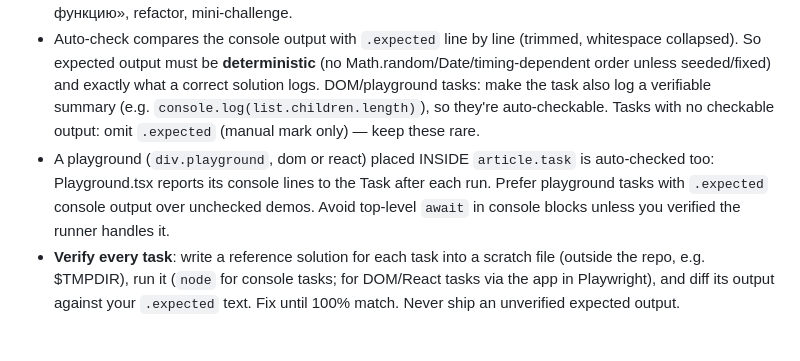
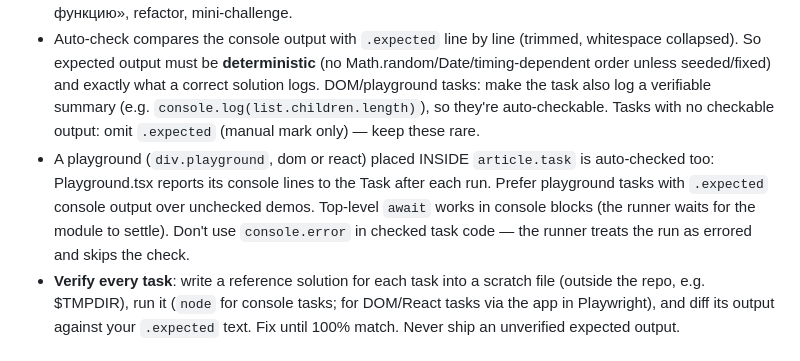
Before and after one commit to komilovsg/ilmhona-js-lessons, a Markdown page: .claude/agents/lesson-author.md, the part around the change. Drawn GitHub-style.

Commit message:
update author notes on await

```diff
--- a/.claude/agents/lesson-author.md
+++ b/.claude/agents/lesson-author.md
@@ -37,7 +37,7 @@ Lesson-type specifics:
 - Markup exactly like 05-functions.html: `<article class="task" id="tS-K">` (S = section number, K = index; ids unique) → `<header><span class="task-num">ЗАДАЧА S.K</span><h4>Title</h4><span class="level easy|mid|hard">лёгкая|средняя|сложная</span></header>` → statement → starter `<pre class="code" data-run>` (or a playground) → `<div class="expected"><b>Ожидаемый результат</b><pre>…</pre></div>` → 2 `<details class="hint"><summary>Подсказка 1</summary>…</details>`.
 - 15–30 tasks per lesson, mixed levels (~40% easy, 40% mid, 20% hard), real-life themed (магазин в Душанбе, расписание Илмхоны, курс сомони, оценки группы, плов-калькулятор…). Include varied formats: «найди баг» (broken starter code), «предскажи вывод» (ask to predict, then run), «допиши функцию», refactor, mini-challenge.
 - Auto-check compares the console output with `.expected` line by line (trimmed, whitespace collapsed). So expected output must be **deterministic** (no Math.random/Date/timing-dependent order unless seeded/fixed) and exactly what a correct solution logs. DOM/playground tasks: make the task also log a verifiable summary (e.g. `console.log(list.children.length)`), so they're auto-checkable. Tasks with no checkable output: omit `.expected` (manual mark only) — keep these rare.
-- A playground (`div.playground`, dom or react) placed INSIDE `article.task` is auto-checked too: Playground.tsx reports its console lines to the Task after each run. Prefer playground tasks with `.expected` console output over unchecked demos. Avoid top-level `await` in console blocks unless you verified the runner handles it.
+- A playground (`div.playground`, dom or react) placed INSIDE `article.task` is auto-checked too: Playground.tsx reports its console lines to the Task after each run. Prefer playground tasks with `.expected` console output over unchecked demos. Top-level `await` works in console blocks (the runner waits for the module to settle). Don't use `console.error` in checked task code — the runner treats the run as errored and skips the check.
 - **Verify every task**: write a reference solution for each task into a scratch file (outside the repo, e.g. $TMPDIR), run it (`node` for console tasks; for DOM/React tasks via the app in Playwright), and diff its output against your `.expected` text. Fix until 100% match. Never ship an unverified expected output.
 
 ## Markup rules
```
